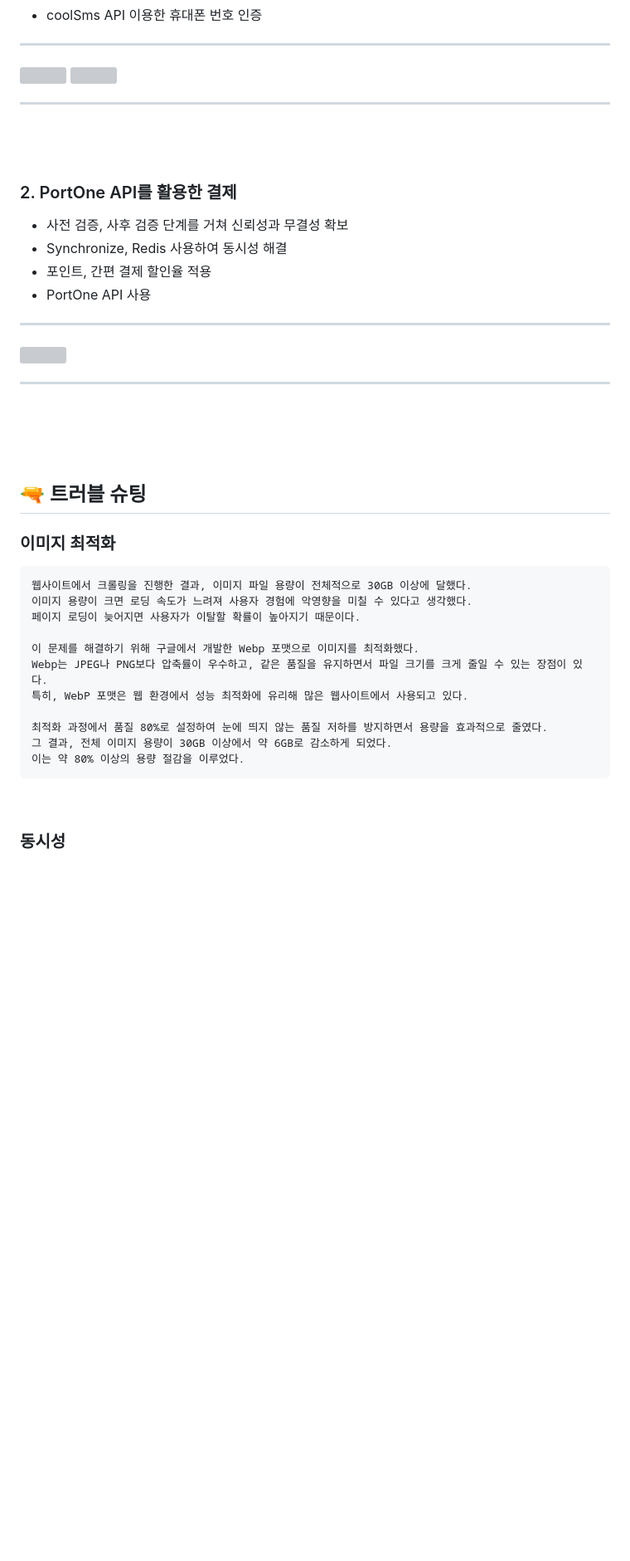
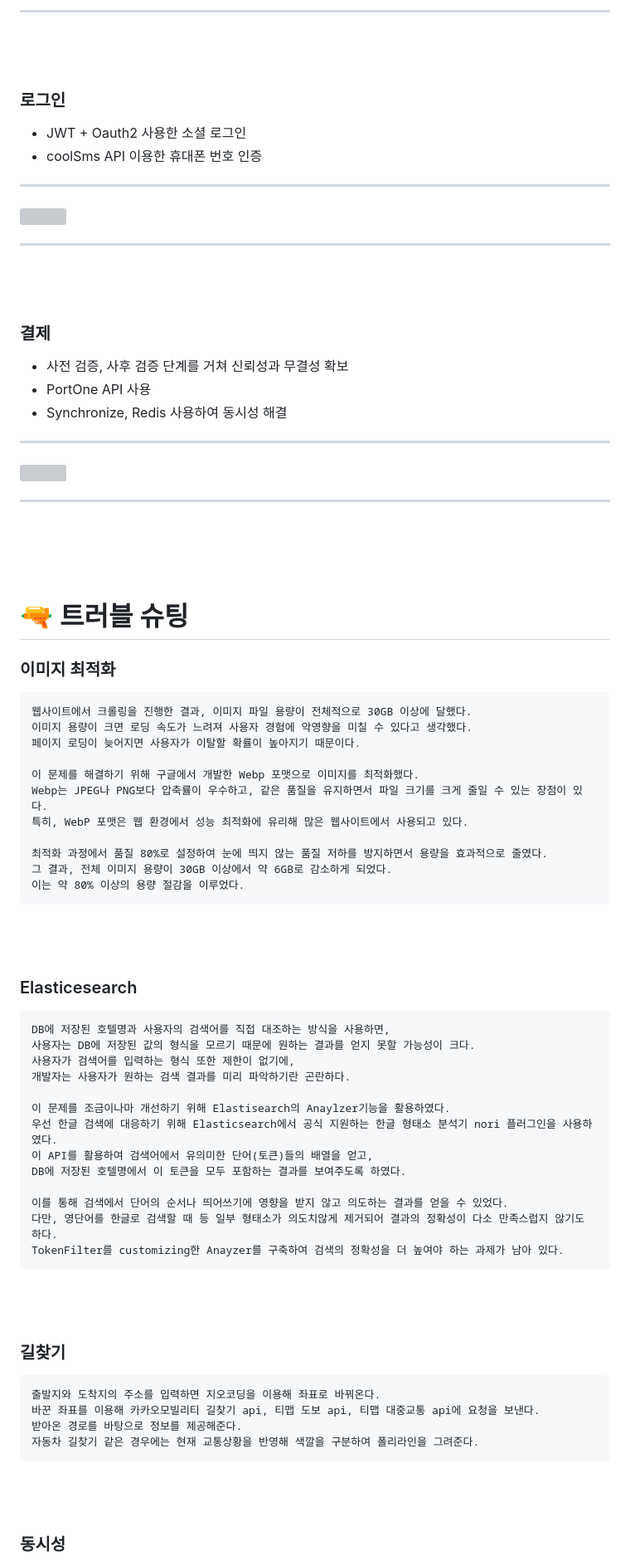
Before and after one commit to Hangma01/Lostay, a Markdown page: README.md, the part around one of its changes. Shown at 83% size. Rendered like a GitHub page; blank space fills up the shorter version; grey boxes are pictures that could not be loaded.

```diff
--- a/README.md
+++ b/README.md
@@ -49,3 +65,8 @@
+* * *
+<br><br>
+
+### 로그인
+  - JWT + Oauth2 사용한 소셜 로그인
   - coolSms API 이용한 휴대폰 번호 인증
 
 
@@ -55,11 +76,9 @@
 * * *
 <br><br>
 
-
-### 2. PortOne API를 활용한 결제
+### 결제
   - 사전 검증, 사후 검증 단계를 거쳐 신뢰성과 무결성 확보
+  - PortOne API 사용
   - Synchronize, Redis 사용하여 동시성 해결
-  - 포인트, 간편 결제 할인율 적용
-  - PortOne API 사용
 
 * * *
@@ -69,7 +88,7 @@
 <br><br><br>
 
 
-## :gun: 트러블 슈팅
+# :gun: 트러블 슈팅
 
 ### 이미지 최적화
     웹사이트에서 크롤링을 진행한 결과, 이미지 파일 용량이 전체적으로 30GB 이상에 달했다.
@@ -83,7 +102,32 @@
     최적화 과정에서 품질 80%로 설정하여 눈에 띄지 않는 품질 저하를 방지하면서 용량을 효과적으로 줄였다.
     그 결과, 전체 이미지 용량이 30GB 이상에서 약 6GB로 감소하게 되었다.
     이는 약 80% 이상의 용량 절감을 이루었다.
-<br>
+<br><br>
+
+### Elasticesearch
+    DB에 저장된 호텔명과 사용자의 검색어를 직접 대조하는 방식을 사용하면,
+    사용자는 DB에 저장된 값의 형식을 모르기 때문에 원하는 결과를 얻지 못할 가능성이 크다.
+    사용자가 검색어를 입력하는 형식 또한 제한이 없기에,
+    개발자는 사용자가 원하는 검색 결과를 미리 파악하기란 곤란하다.
+
+    이 문제를 조금이나마 개선하기 위해 Elastisearch의 Anaylzer기능을 활용하였다.
+    우선 한글 검색에 대응하기 위해 Elasticsearch에서 공식 지원하는 한글 형태소 분석기 nori 플러그인을 사용하였다.
+    이 API를 활용하여 검색어에서 유의미한 단어(토큰)들의 배열을 얻고,
+    DB에 저장된 호텔명에서 이 토큰을 모두 포함하는 결과를 보여주도록 하였다.
+
+    이를 통해 검색에서 단어의 순서나 띄어쓰기에 영향을 받지 않고 의도하는 결과를 얻을 수 있었다.
+    다만, 영단어를 한글로 검색할 때 등 일부 형태소가 의도치않게 제거되어 결과의 정확성이 다소 만족스럽지 않기도 하다.
+    TokenFilter를 customizing한 Anayzer를 구축하여 검색의 정확성을 더 높여야 하는 과제가 남아 있다.
+
+<br><br>
+
+### 길찾기
+    출발지와 도착지의 주소를 입력하면 지오코딩을 이용해 좌표로 바꿔온다.
+    바꾼 좌표를 이용해 카카오모빌리티 길찾기 api, 티맵 도보 api, 티맵 대중교통 api에 요청을 보낸다.
+    받아온 경로를 바탕으로 정보를 제공해준다.
+    자동차 길찾기 같은 경우에는 현재 교통상황을 반영해 색깔을 구분하여 폴리라인을 그려준다.
+
+<br><br>
 
 ### 동시성
     객실이 1개 남았을 때, 2명이 예약하기 버튼을 누르면 동시에 결제페이지로 이동하게 되어
```
Also changed, not shown: other parts of README.md (+48 -32 lines).
